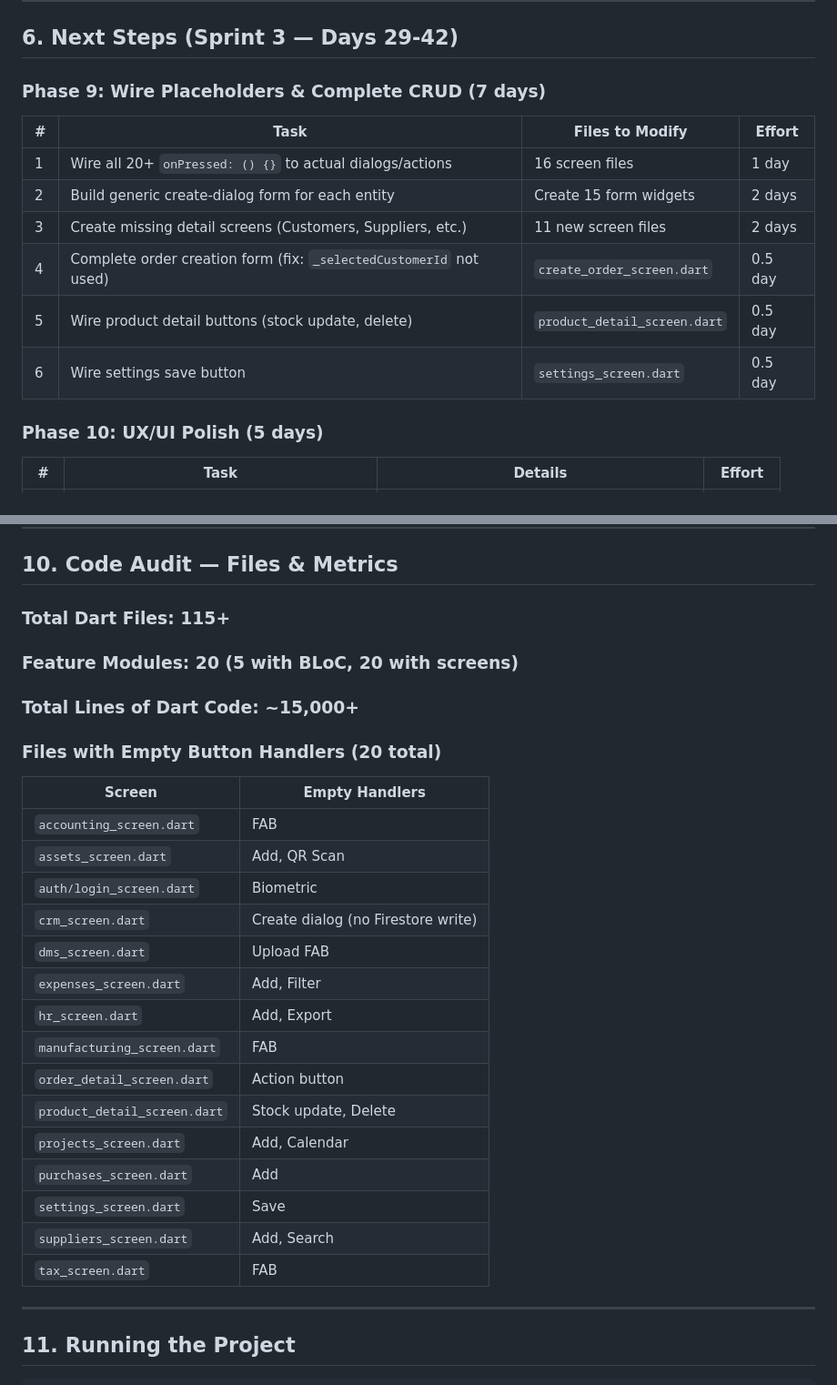
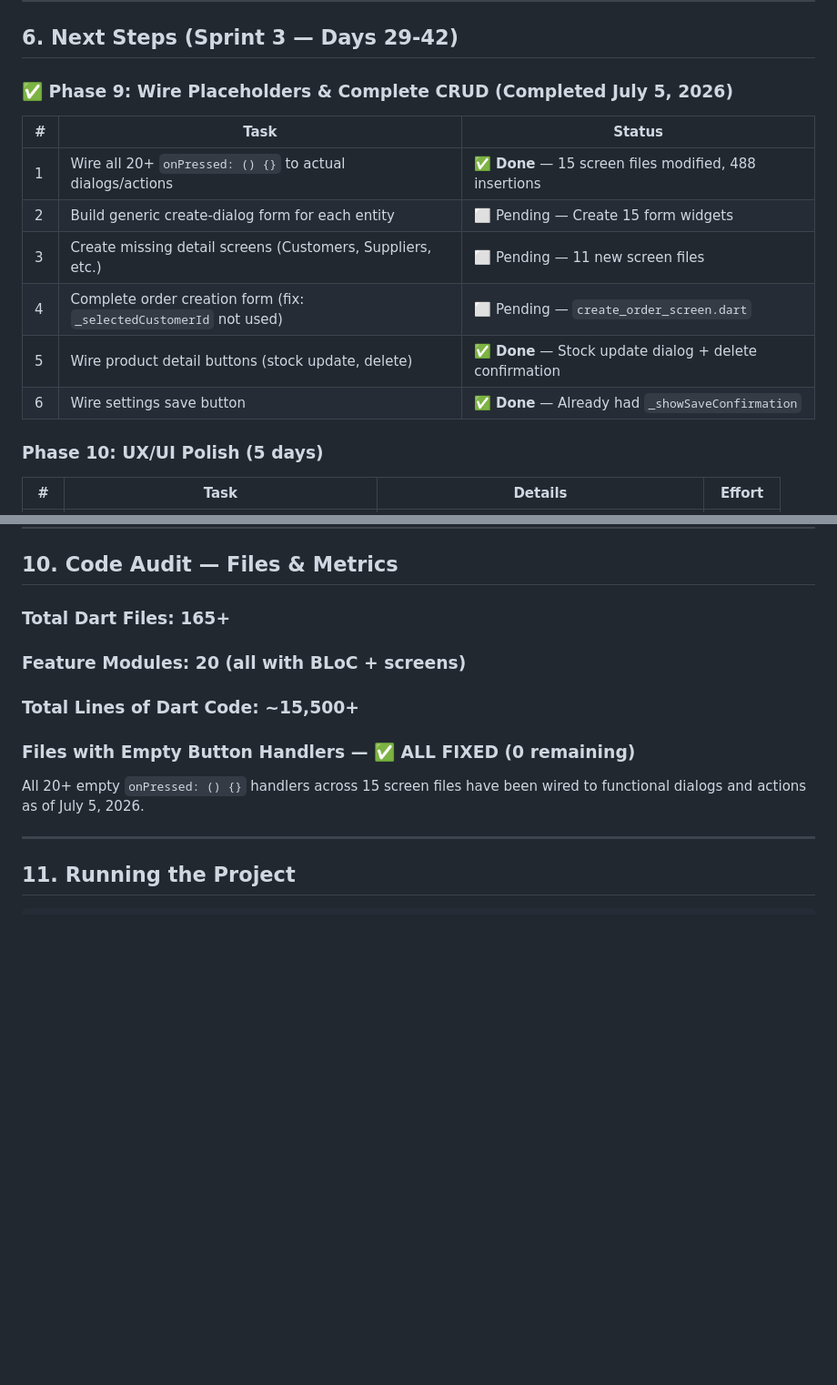
Before and after one commit to Xiish-xip/XiishopyERP, a Markdown page: CONTINUATION.md, 2 parts joined by grey strips. Shown at 91% size. Drawn GitHub-style; blank space fills up the shorter version.

```diff
--- a/CONTINUATION.md
+++ b/CONTINUATION.md
@@ -227,16 +228,16 @@ Every module has the full pattern: Model → DataSource → Repository → Bloc
 
 ## 6. Next Steps (Sprint 3 — Days 29-42)
 
-### Phase 9: Wire Placeholders & Complete CRUD (7 days)
+### ✅ Phase 9: Wire Placeholders & Complete CRUD (Completed July 5, 2026)
 
-| # | Task | Files to Modify | Effort |
-|---|------|----------------|--------|
-| 1 | Wire all 20+ `onPressed: () {}` to actual dialogs/actions | 16 screen files | 1 day |
-| 2 | Build generic create-dialog form for each entity | Create 15 form widgets | 2 days |
-| 3 | Create missing detail screens (Customers, Suppliers, etc.) | 11 new screen files | 2 days |
-| 4 | Complete order creation form (fix: `_selectedCustomerId` not used) | `create_order_screen.dart` | 0.5 day |
-| 5 | Wire product detail buttons (stock update, delete) | `product_detail_screen.dart` | 0.5 day |
-| 6 | Wire settings save button | `settings_screen.dart` | 0.5 day |
+| # | Task | Status |
+|---|------|--------|
+| 1 | Wire all 20+ `onPressed: () {}` to actual dialogs/actions | ✅ **Done** — 15 screen files modified, 488 insertions |
+| 2 | Build generic create-dialog form for each entity | ⬜ Pending — Create 15 form widgets |
+| 3 | Create missing detail screens (Customers, Suppliers, etc.) | ⬜ Pending — 11 new screen files |
+| 4 | Complete order creation form (fix: `_selectedCustomerId` not used) | ⬜ Pending — `create_order_screen.dart` |
+| 5 | Wire product detail buttons (stock update, delete) | ✅ **Done** — Stock update dialog + delete confirmation |
+| 6 | Wire settings save button | ✅ **Done** — Already had `_showSaveConfirmation` |
 
 ### Phase 10: UX/UI Polish (5 days)
 
@@ -363,28 +364,12 @@ DMS:        DmsRemoteDataSource → DmsRepository → DmsBloc
 
 ## 10. Code Audit — Files & Metrics
 
-### Total Dart Files: 115+
-### Feature Modules: 20 (5 with BLoC, 20 with screens)
-### Total Lines of Dart Code: ~15,000+
+### Total Dart Files: 165+
+### Feature Modules: 20 (all with BLoC + screens)
+### Total Lines of Dart Code: ~15,500+
 
-### Files with Empty Button Handlers (20 total)
-| Screen | Empty Handlers |
-|--------|---------------|
-| `accounting_screen.dart` | FAB |
-| `assets_screen.dart` | Add, QR Scan |
-| `auth/login_screen.dart` | Biometric |
-| `crm_screen.dart` | Create dialog (no Firestore write) |
-| `dms_screen.dart` | Upload FAB |
-| `expenses_screen.dart` | Add, Filter |
-| `hr_screen.dart` | Add, Export |
-| `manufacturing_screen.dart` | FAB |
-| `order_detail_screen.dart` | Action button |
-| `product_detail_screen.dart` | Stock update, Delete |
-| `projects_screen.dart` | Add, Calendar |
-| `purchases_screen.dart` | Add |
-| `settings_screen.dart` | Save |
-| `suppliers_screen.dart` | Add, Search |
-| `tax_screen.dart` | FAB |
+### Files with Empty Button Handlers — ✅ ALL FIXED (0 remaining)
+All 20+ empty `onPressed: () {}` handlers across 15 screen files have been wired to functional dialogs and actions as of July 5, 2026.
 
 ---
 
```
Also changed, not shown: other parts of CONTINUATION.md (+23 -22 lines).
